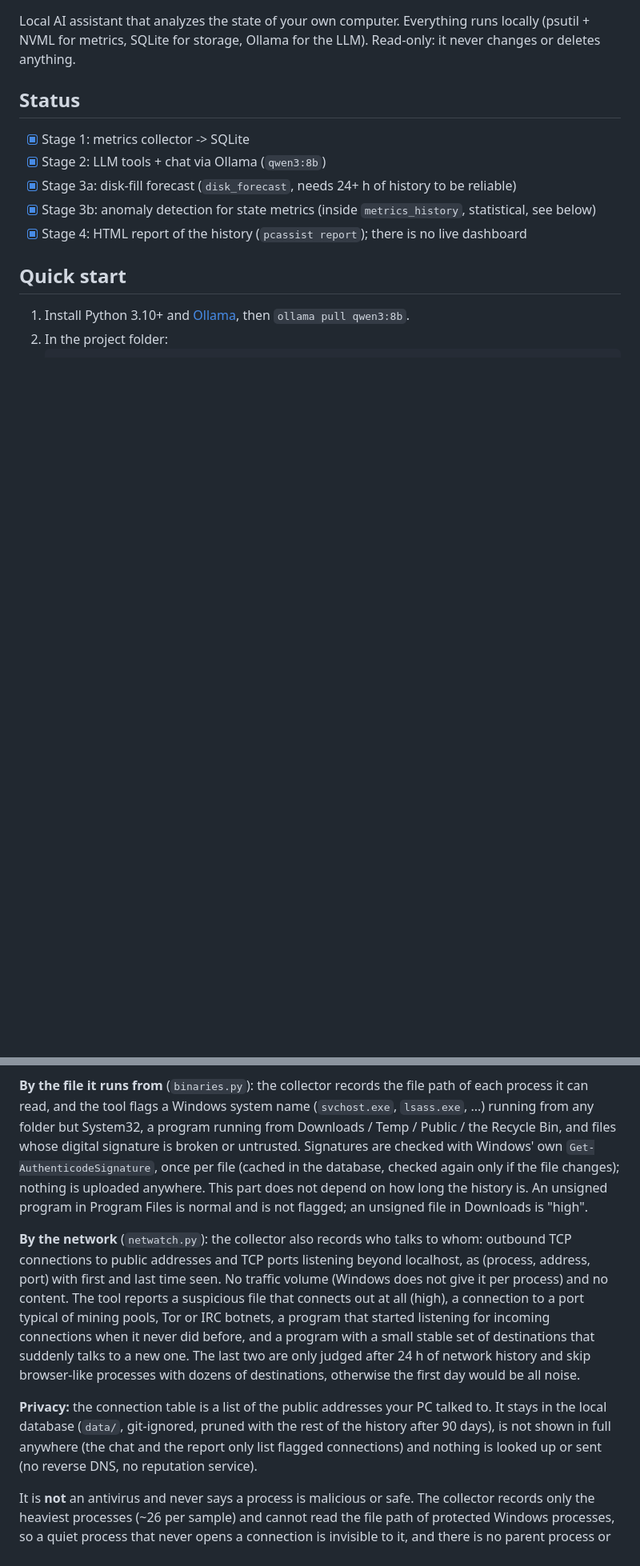
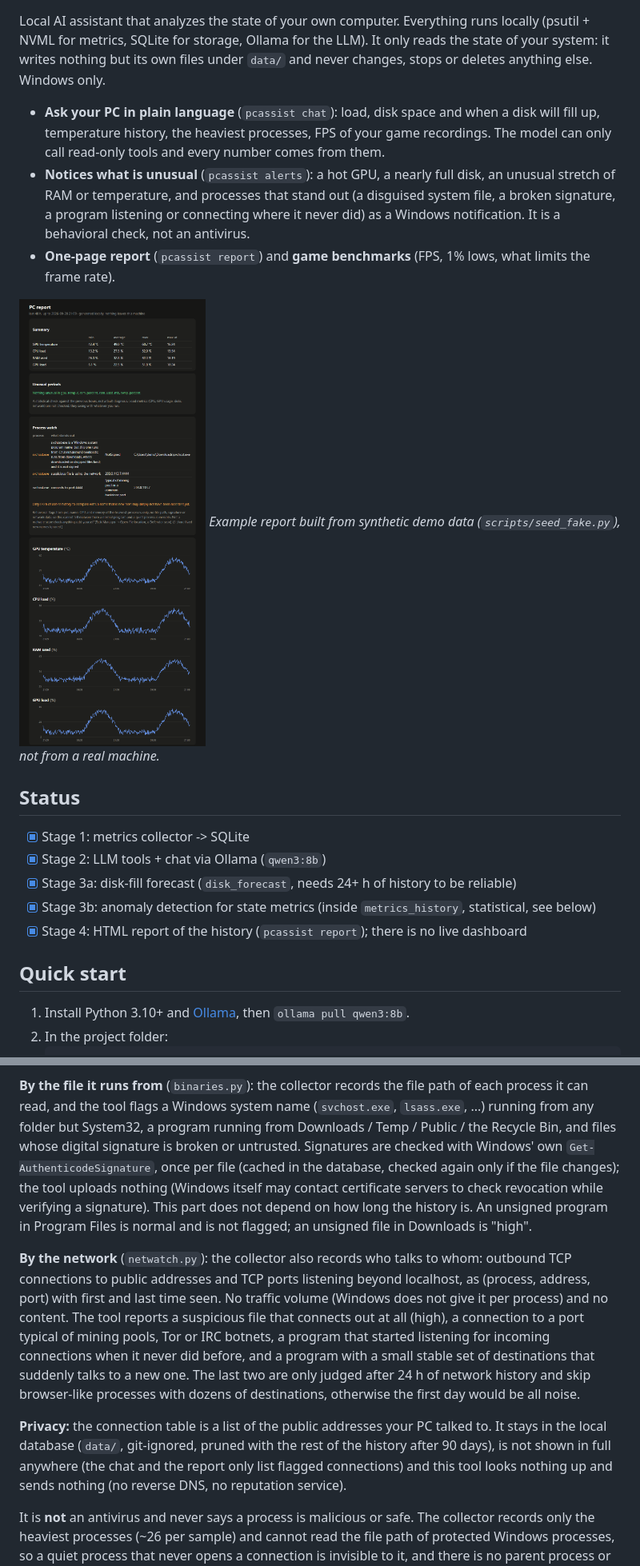
Before and after one commit to arturrw/pulse-pcAst, a Markdown page: README.md, 2 parts joined by grey strips. Shown at 80% size. Rendered like a GitHub page; pictures changed too: docs/report.png (added); blank space fills up the shorter version.

Commit message:
Prepare for publication: CI workflow, package metadata, SECURITY.md, demo report screenshot (synthetic data), precise privacy wording

```diff
--- a/README.md
+++ b/README.md
@@ -3,6 +5,17 @@
 Local AI assistant that analyzes the state of your own computer. Everything runs locally
-(psutil + NVML for metrics, SQLite for storage, Ollama for the LLM). Read-only: it never
-changes or deletes anything.
+(psutil + NVML for metrics, SQLite for storage, Ollama for the LLM). It only reads the state of your system: it
+writes nothing but its own files under `data/` and never changes, stops or deletes anything else. Windows only.
+
+- **Ask your PC in plain language** (`pcassist chat`): load, disk space and when a disk will fill up, temperature
+  history, the heaviest processes, FPS of your game recordings. The model can only call read-only tools and every
+  number comes from them.
+- **Notices what is unusual** (`pcassist alerts`): a hot GPU, a nearly full disk, an unusual stretch of RAM or
+  temperature, and processes that stand out (a disguised system file, a broken signature, a program listening or
+  connecting where it never did) as a Windows notification. It is a behavioral check, not an antivirus.
+- **One-page report** (`pcassist report`) and **game benchmarks** (FPS, 1% lows, what limits the frame rate).
+
+![Example report (synthetic demo data)](docs/report.png)
+*Example report built from synthetic demo data (`scripts/seed_fake.py`), not from a real machine.*
 
 ## Status
 - [x] Stage 1: metrics collector -> SQLite
@@ -85,7 +98,8 @@ because "never recorded" then mostly means "not seen yet".
 tool flags a Windows system name (`svchost.exe`, `lsass.exe`, ...) running from any folder but System32, a program
 running from Downloads / Temp / Public / the Recycle Bin, and files whose digital signature is broken or untrusted.
 Signatures are checked with Windows' own `Get-AuthenticodeSignature`, once per file (cached in the database, checked
-again only if the file changes); nothing is uploaded anywhere. This part does not depend on how long the history is.
+again only if the file changes); the tool uploads nothing (Windows itself may contact certificate servers to check
+revocation while verifying a signature). This part does not depend on how long the history is.
 An unsigned program in Program Files is normal and is not flagged; an unsigned file in Downloads is "high".
 
 **By the network** (`netwatch.py`): the collector also records who talks to whom: outbound TCP connections to public
@@ -98,7 +112,7 @@ processes with dozens of destinations, otherwise the first day would be all nois
 
 **Privacy:** the connection table is a list of the public addresses your PC talked to. It stays in the local database
 (`data/`, git-ignored, pruned with the rest of the history after 90 days), is not shown in full anywhere (the chat and
-the report only list flagged connections) and nothing is looked up or sent (no reverse DNS, no reputation service).
+the report only list flagged connections) and this tool looks nothing up and sends nothing (no reverse DNS, no reputation service).
 
 It is **not** an antivirus and never says a process is malicious or safe. The collector records only the heaviest
 processes (~26 per sample) and cannot read the file path of protected Windows processes, so a quiet process that
```
Also changed, not shown: other parts of README.md (+2 -0 lines), SECURITY.md (added, +17 -0 lines), 3 other files.
